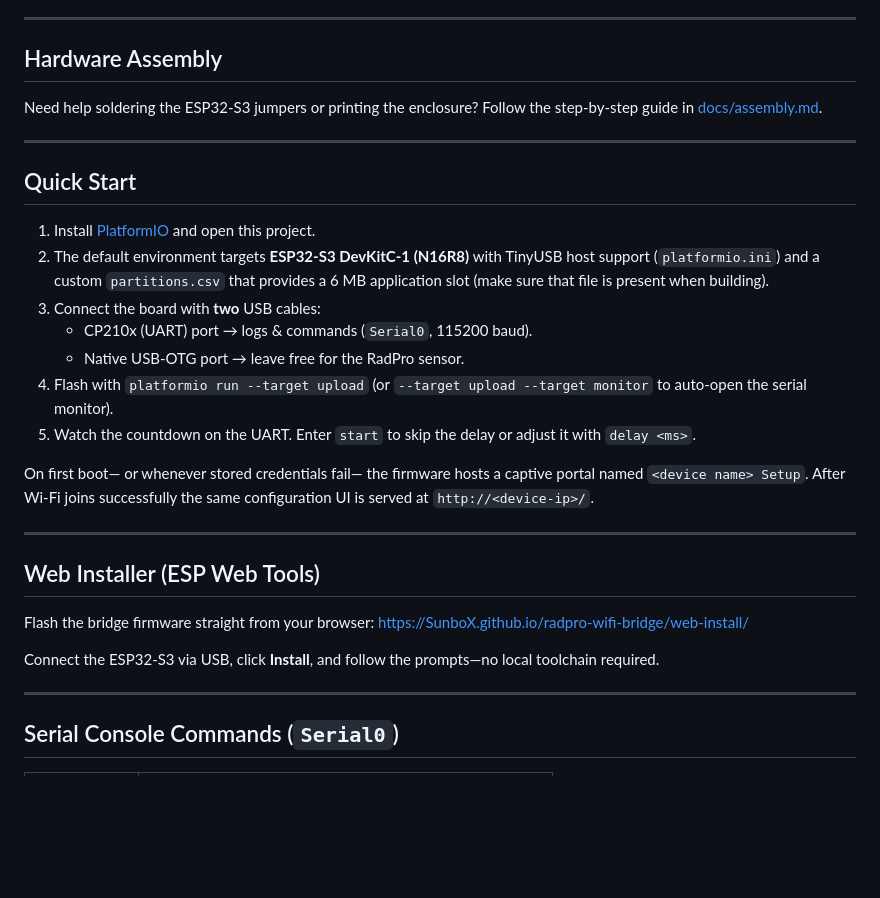
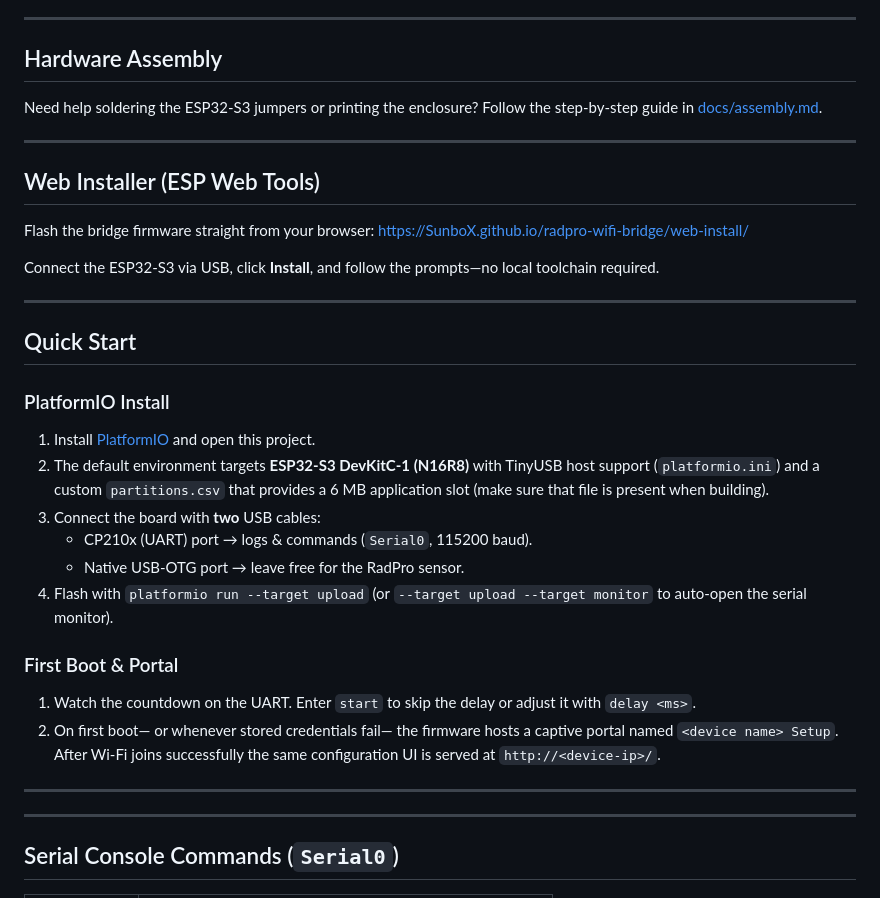
Before and after one commit to SunboX/radpro-wifi-bridge, a Markdown page: README.md, the part around the change. Drawn GitHub-style; blank space fills up the shorter version.

Commit message:
Improves README clarity and flow
Refactors the README to improve the clarity of the quick start instructions and web installer information. Reorders and rewords steps for a smoother user experience.

```diff
--- a/README.md
+++ b/README.md
@@ -28,7 +28,17 @@ Need help soldering the ESP32-S3 jumpers or printing the enclosure? Follow the s
 
 ---
 
+## Web Installer (ESP Web Tools)
+
+Flash the bridge firmware straight from your browser: https://SunboX.github.io/radpro-wifi-bridge/web-install/
+
+Connect the ESP32-S3 via USB, click **Install**, and follow the prompts—no local toolchain required.
+
+---
+
 ## Quick Start
+
+### PlatformIO Install
 
 1. Install [PlatformIO](https://platformio.org/) and open this project.
 2. The default environment targets **ESP32-S3 DevKitC-1 (N16R8)** with TinyUSB host support (`platformio.ini`) and a custom `partitions.csv` that provides a 6 MB application slot (make sure that file is present when building).
@@ -36,17 +46,13 @@ Need help soldering the ESP32-S3 jumpers or printing the enclosure? Follow the s
    - CP210x (UART) port → logs & commands (`Serial0`, 115200 baud).
    - Native USB-OTG port → leave free for the RadPro sensor.
 4. Flash with `platformio run --target upload` (or `--target upload --target monitor` to auto-open the serial monitor).
-5. Watch the countdown on the UART. Enter `start` to skip the delay or adjust it with `delay <ms>`.
 
-On first boot— or whenever stored credentials fail— the firmware hosts a captive portal named `<device name> Setup`. After Wi-Fi joins successfully the same configuration UI is served at `http://<device-ip>/`.
+### First Boot & Portal
+
+1. Watch the countdown on the UART. Enter `start` to skip the delay or adjust it with `delay <ms>`.
+2. On first boot— or whenever stored credentials fail— the firmware hosts a captive portal named `<device name> Setup`. After Wi-Fi joins successfully the same configuration UI is served at `http://<device-ip>/`.
 
 ---
-
-## Web Installer (ESP Web Tools)
-
-Flash the bridge firmware straight from your browser: https://SunboX.github.io/radpro-wifi-bridge/web-install/
-
-Connect the ESP32-S3 via USB, click **Install**, and follow the prompts—no local toolchain required.
 
 ---
 
```
